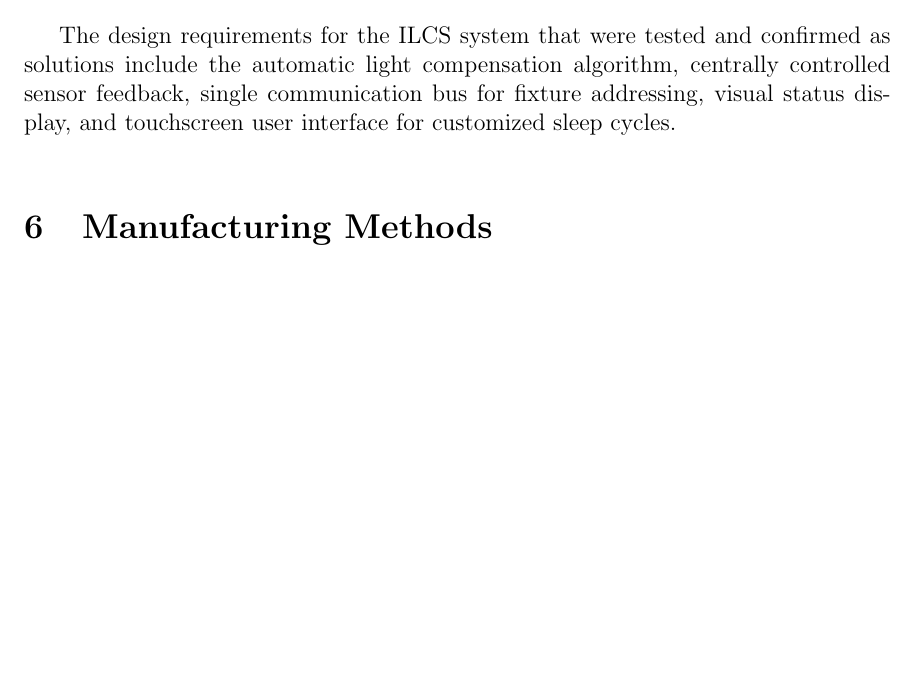
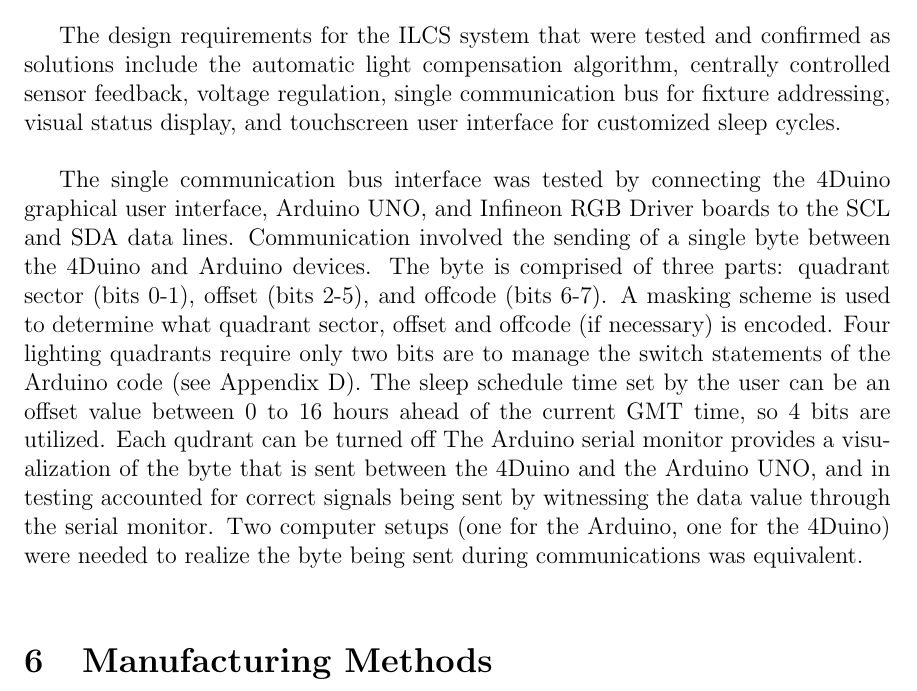
Before and after one commit to croberson94/ILCS, a LaTeX thesis (LaTeX Report/Final_Design_Report.tex): part of page 24 of 51 before the commit and part of page 24 of 52 after it, cut so that both start at the same text, the shorter picture padded with empty space. Compiled offline with pdfLaTeX.

Commit message:
Testing and Validations Comms Update

```diff
--- a/LaTeX Report/Final_Design_Report.tex
+++ b/LaTeX Report/Final_Design_Report.tex
@@ -349,9 +349,21 @@ Top housing   & 1d12h           & 4
 
 \section{Testing and Validation}
 % Introduction Section (Requirements)
-The design requirements for the ILCS system that were tested and confirmed as solutions  include the automatic light compensation algorithm, centrally controlled sensor feedback, single communication bus for fixture addressing, visual status display, and touchscreen user interface for customized sleep cycles. \\
-
-% Verification Steps Section (Requirement, Procedure, Results)
+The design requirements for the ILCS system that were tested and confirmed as solutions include the automatic light compensation algorithm, centrally controlled sensor feedback, voltage regulation, single communication bus for fixture addressing, visual status display, and touchscreen user interface for customized sleep cycles. \\
+
+% Verification Steps Section (Requirement, Procedure/Protocol, Results)
+%% Automatic Light Compensation Algorithm
+
+%% Centrally Controlled Sensor Feedback
+
+%% Voltage Regulation
+
+%% Single Communication Bus for Fixture Addressing
+The single communication bus interface was tested by connecting the 4Duino graphical user interface, Arduino UNO, and Infineon RGB Driver boards to the SCL and SDA data lines. Communication involved the sending of a single byte between the 4Duino and Arduino devices. The byte is comprised of three parts: quadrant sector (bits 0-1), offset (bits 2-5), and offcode (bits 6-7). A masking scheme is used to determine what quadrant sector, offset and offcode (if necessary) is encoded. Four lighting quadrants require only two bits are to manage the switch statements of the Arduino code (see Appendix D). The sleep schedule time set by the user can be an offset value between 0 to 16 hours ahead of the current GMT time, so 4 bits are utilized. Each qudrant can be turned off The Arduino serial monitor provides a visualization of the byte that is sent between the 4Duino and the Arduino UNO, and in testing accounted for correct signals being sent by witnessing the data value through the serial monitor. Two computer setups (one for the Arduino, one for the 4Duino) were needed to realize the byte being sent during communications was equivalent. \\
+
+%% Visual Status Display
+
+%% Touchscreen User Interface for Customized Sleep Cycles
 
 % Strengths and Weaknesses Section (Overall Thoughts, Improvements)
 
```
